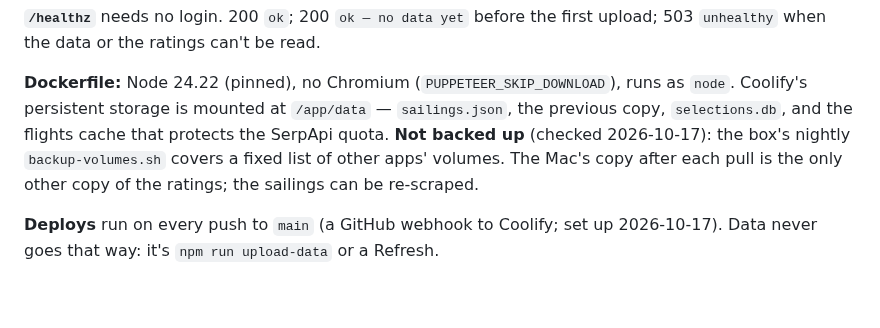
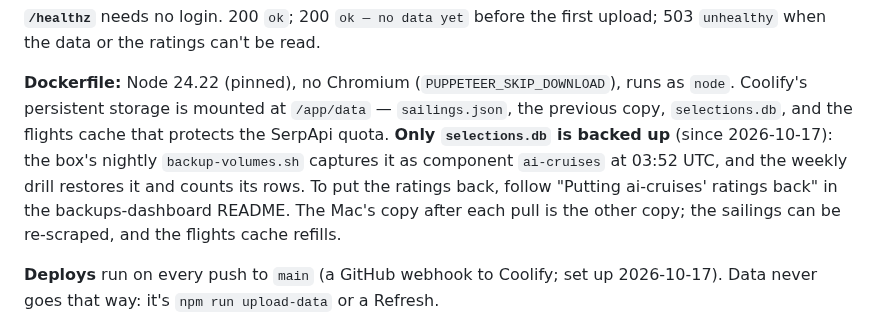
Before and after one commit to peterajones/ai-cruises, a Markdown page: CLAUDE.md, the part around the change. Rendered like a GitHub page; blank space fills up the shorter version.

Commit message:
Record that selections.db is now backed up nightly and drilled weekly
Co-Authored-By: Claude Opus 5.5 (1M context) <noreply@anthropic.com>

```diff
--- a/CLAUDE.md
+++ b/CLAUDE.md
@@ -184,9 +184,11 @@ HSTS is sent only when `HOST` is public and the request's host isn't localhost,
 
 **Dockerfile:** Node 24.22 (pinned), no Chromium (`PUPPETEER_SKIP_DOWNLOAD`), runs as `node`.
 Coolify's persistent storage is mounted at `/app/data` — `sailings.json`, the previous copy,
-`selections.db`, and the flights cache that protects the SerpApi quota. **Not backed up** (checked
-2026-10-17): the box's nightly `backup-volumes.sh` covers a fixed list of other apps' volumes. The
-Mac's copy after each pull is the only other copy of the ratings; the sailings can be re-scraped.
+`selections.db`, and the flights cache that protects the SerpApi quota. **Only `selections.db` is
+backed up** (since 2026-10-17): the box's nightly `backup-volumes.sh` captures it as component
+`ai-cruises` at 03:52 UTC, and the weekly drill restores it and counts its rows. To put the ratings
+back, follow "Putting ai-cruises' ratings back" in the backups-dashboard README. The Mac's copy
+after each pull is the other copy; the sailings can be re-scraped, and the flights cache refills.
 
 **Deploys** run on every push to `main` (a GitHub webhook to Coolify; set up 2026-10-17). Data never
 goes that way: it's `npm run upload-data` or a Refresh.
```
